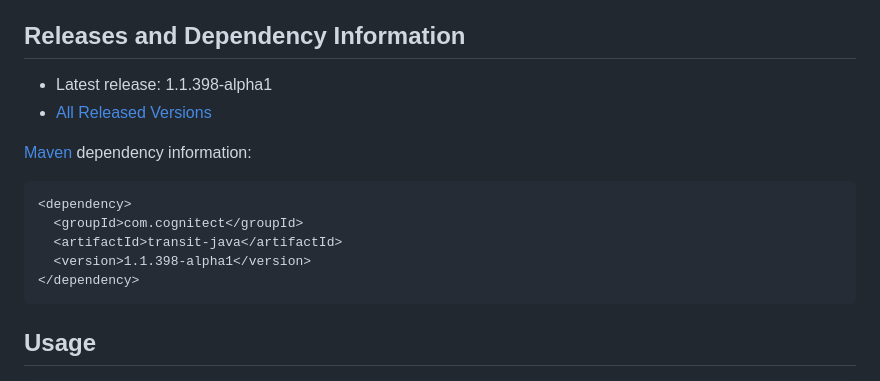
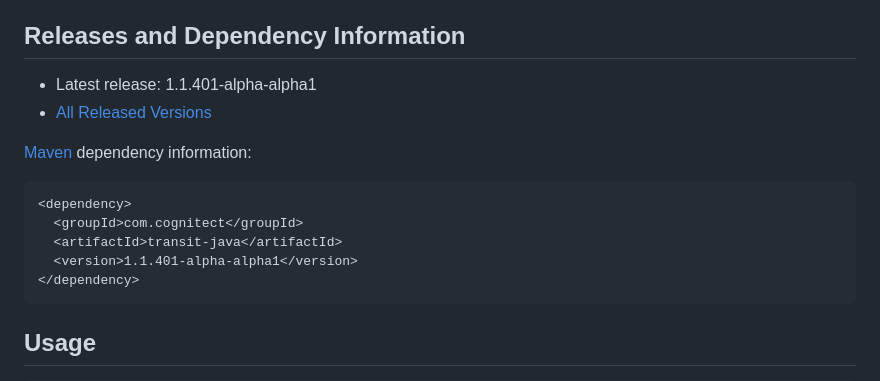
Before and after one commit to cognitect/transit-java, a Markdown page: README.md, the part around the change. Drawn GitHub-style.

Commit message:
Update README.md with 1.1.401-alpha

````diff
--- a/README.md
+++ b/README.md
@@ -12,7 +12,7 @@ _NOTE: Transit is intended primarily as a wire protocol for transferring data be
 
 ## Releases and Dependency Information
 
-* Latest release: 1.1.398-alpha1
+* Latest release: 1.1.401-alpha-alpha1
 * [All Released Versions](https://search.maven.org/#search%7Cgav%7C1%7Cg%3A%22com.cognitect%22%20AND%20a%3A%22transit-java%22)
 
 [Maven](https://maven.apache.org/) dependency information:
@@ -21,7 +21,7 @@ _NOTE: Transit is intended primarily as a wire protocol for transferring data be
 <dependency>
   <groupId>com.cognitect</groupId>
   <artifactId>transit-java</artifactId>
-  <version>1.1.398-alpha1</version>
+  <version>1.1.401-alpha-alpha1</version>
 </dependency>
 ```
 
````
